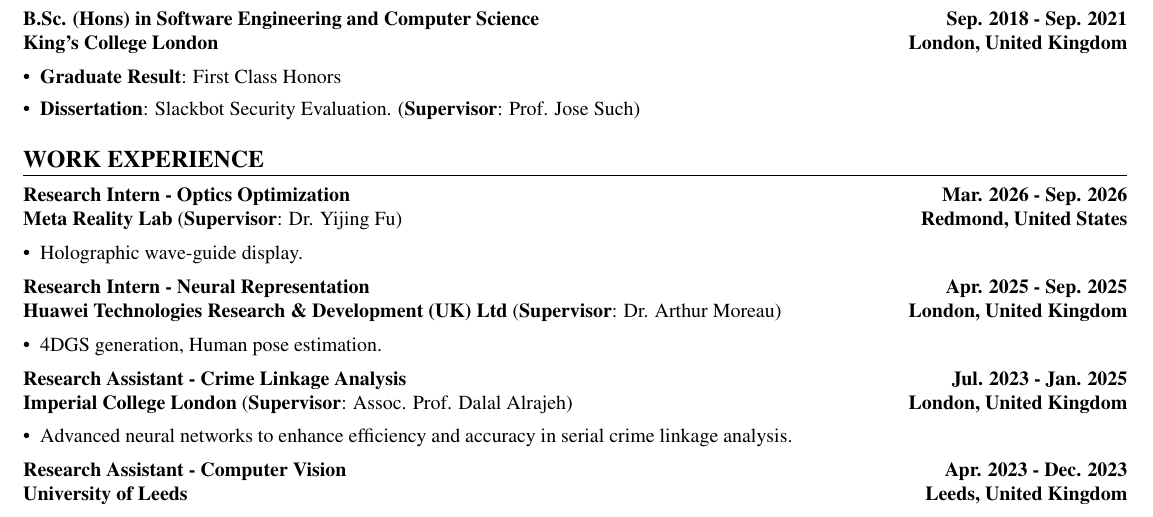
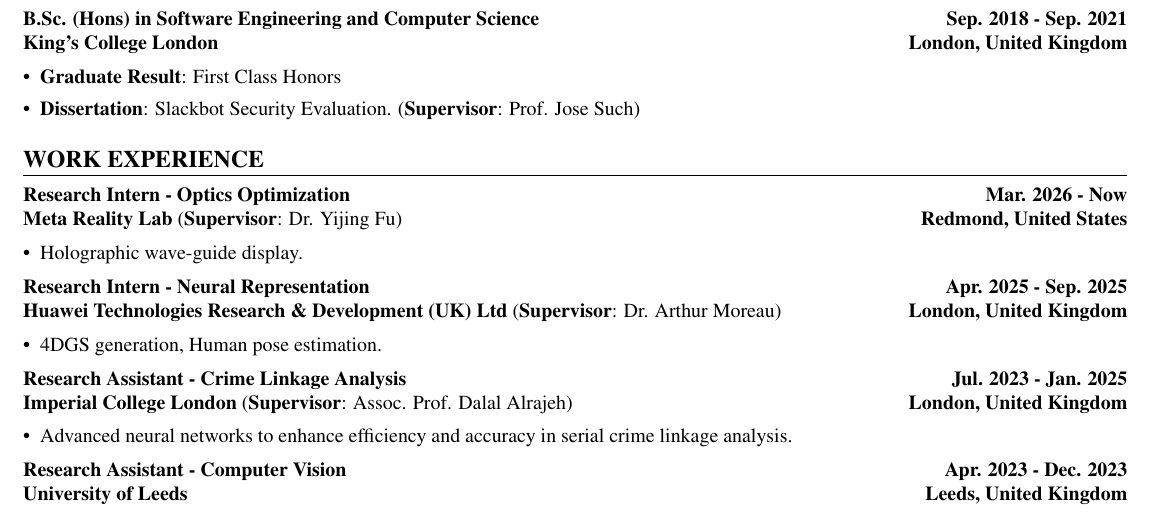
Before and after one commit to AlberTgarY/AlberTgarY.github.io, a LaTeX CV (assets/pdf/my_resume.tex): part of the page, cut so that both start at the same text. Compiled offline with pdfLaTeX.

Commit message:
update cv

```diff
--- a/assets/pdf/my_resume.tex
+++ b/assets/pdf/my_resume.tex
@@ -50,7 +50,7 @@
 \end{itemize}
 
 \section*{WORK EXPERIENCE}
-\textbf{Research Intern - Optics Optimization} \hfill \textbf{Mar. 2026 - Sep. 2026} \\
+\textbf{Research Intern - Optics Optimization} \hfill \textbf{Mar. 2026 - Now} \\
 \textbf{Meta Reality Lab} (\textbf{Supervisor}: Dr. Yijing Fu) \hfill \textbf{Redmond, United States}\begin{itemize}
 \item Holographic wave-guide display.
 \end{itemize}
```
Also changed, not shown: assets/pdf/cv_yicheng_zhan.pdf (deleted), assets/pdf/my_resume.pdf, 2 other files.
